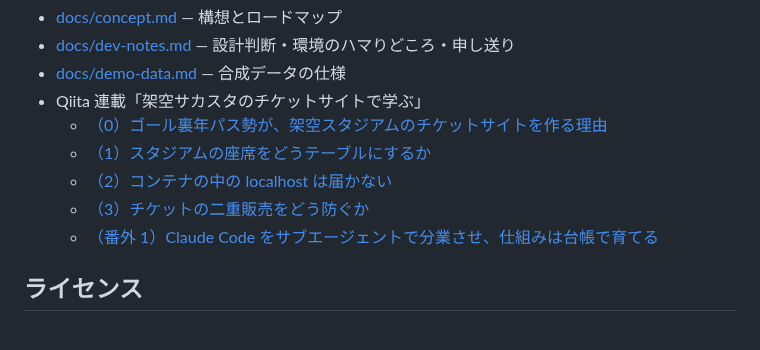
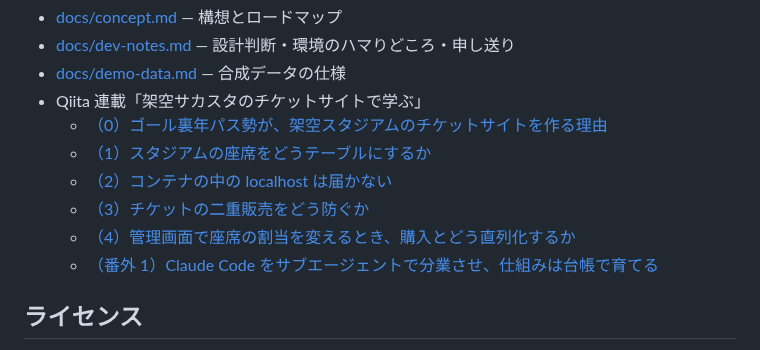
Before and after one commit to macchi23/penusta-ticket, a Markdown page: README.md, the part around the change. Drawn GitHub-style.

Commit message:
docs: README の記事一覧に連載（4）を足す
Co-Authored-By: Claude Opus 5.5 <noreply@anthropic.com>

```diff
--- a/README.md
+++ b/README.md
@@ -67,6 +67,7 @@ docker compose exec -e USE_ZEND_ALLOC=0 app php artisan penusta:generate-demo-da
   - [（1）スタジアムの座席をどうテーブルにするか](https://qiita.com/macchi23/items/b6cf889842beba4f5f6a)
   - [（2）コンテナの中の localhost は届かない](https://qiita.com/macchi23/items/8a8141361ed0115fc08f)
   - [（3）チケットの二重販売をどう防ぐか](https://qiita.com/macchi23/items/aa4cd6f139a90e276f93)
+  - [（4）管理画面で座席の割当を変えるとき、購入とどう直列化するか](https://qiita.com/macchi23/items/af724e79acda2c9a4789)
   - [（番外 1）Claude Code をサブエージェントで分業させ、仕組みは台帳で育てる](https://qiita.com/macchi23/items/f321a699d61b38cd7636)
 
 ## ライセンス
```
